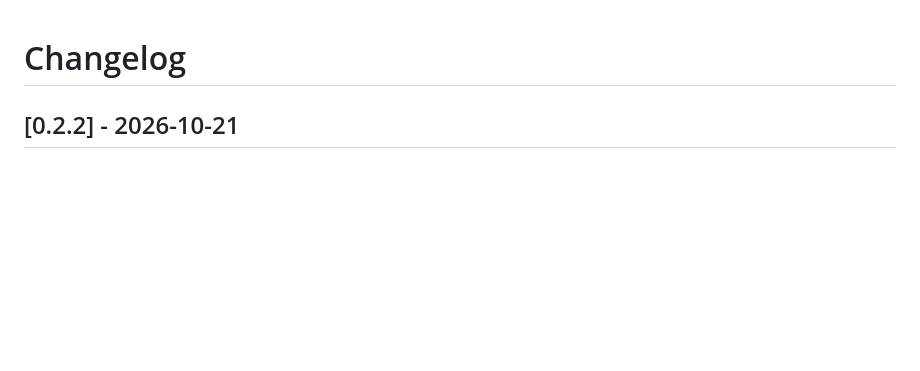
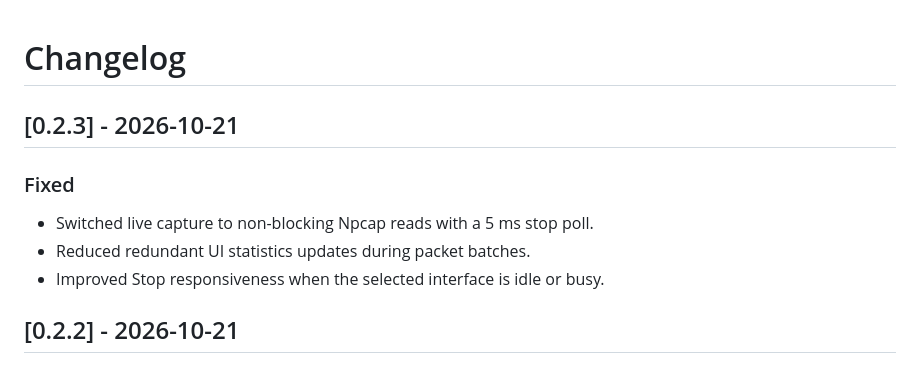
Before and after one commit to x3594501995-hash/NetObserver, a Markdown page: CHANGELOG.md, the part around the change. Drawn GitHub-style; blank space fills up the shorter version.

Commit message:
Make live capture non-blocking for v0.2.3

```diff
--- a/CHANGELOG.md
+++ b/CHANGELOG.md
@@ -1,4 +1,12 @@
 # Changelog
+
+## [0.2.3] - 2026-10-21
+
+### Fixed
+
+- Switched live capture to non-blocking Npcap reads with a 5 ms stop poll.
+- Reduced redundant UI statistics updates during packet batches.
+- Improved Stop responsiveness when the selected interface is idle or busy.
 
 ## [0.2.2] - 2026-10-21
 
```
Also changed, not shown: README.md (+2 -2 lines), docs/netobserver-main.png, 7 other files.
